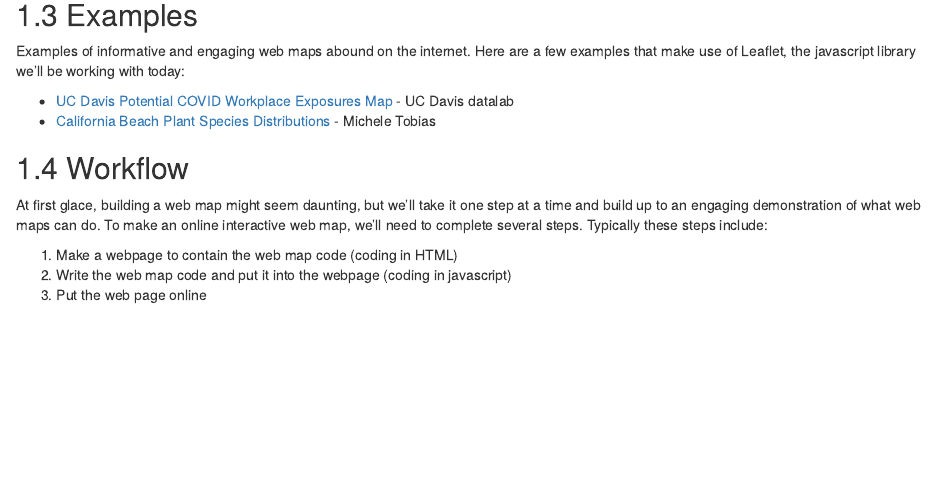
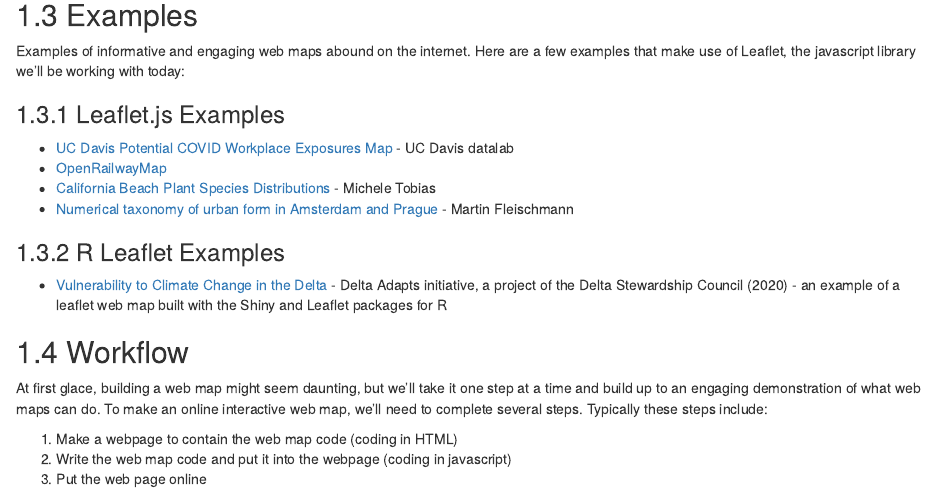
Before and after one commit to ucdavisdatalab/workshop_web_maps, an R Markdown document (01_introduction.Rmd): the page in a window 1100 px wide, from 610 px down. Rendered offline with R 4.5, knitr and Pandoc, with nearby package versions; drawn as R Markdown's standard HTML page in place of the format the file asks for.

Commit message:
Add more examples

```diff
--- a/01_introduction.Rmd
+++ b/01_introduction.Rmd
@@ -29,8 +29,14 @@ Web maps are easy to share, modify, update, and document.
 ## Examples
 Examples of informative and engaging web maps abound on the internet. Here are a few examples that make use of Leaflet, the javascript library we'll be working with today:
 
+### Leaflet.js Examples
 * [UC Davis Potential COVID Workplace Exposures Map](https://datalab.ucdavis.edu/2021/09/23/unlocking-insights-from-public-data-a-case-study-with-covid-19-exposure-data/) - UC Davis datalab
+* [OpenRailwayMap](https://www.openrailwaymap.org/)
 * [California Beach Plant Species Distributions](http://micheletobias.github.io/maps/DistributionsMap.html) - Michele Tobias
+* [Numerical taxonomy of urban form in Amsterdam and Prague](https://martinfleis.github.io/numerical-taxonomy-maps/) - Martin Fleischmann
+
+### R Leaflet Examples
+* [Vulnerability to Climate Change in the Delta](https://deltascience.shinyapps.io/Delta_vulnerability_map/) - Delta Adapts initiative, a project of the Delta Stewardship Council (2020) - an example of a leaflet web map built with the Shiny and Leaflet packages for R
 
 ## Workflow
 At first glace, building a web map might seem daunting, but we'll take it one step at a time and build up to an engaging demonstration of what web maps can do.  To make an online interactive web map, we'll need to complete several steps. Typically these steps include:
```
